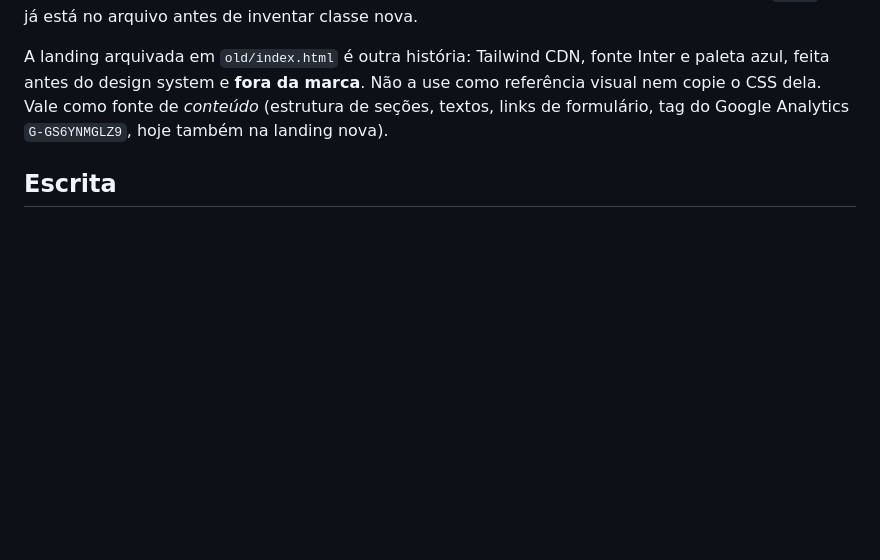
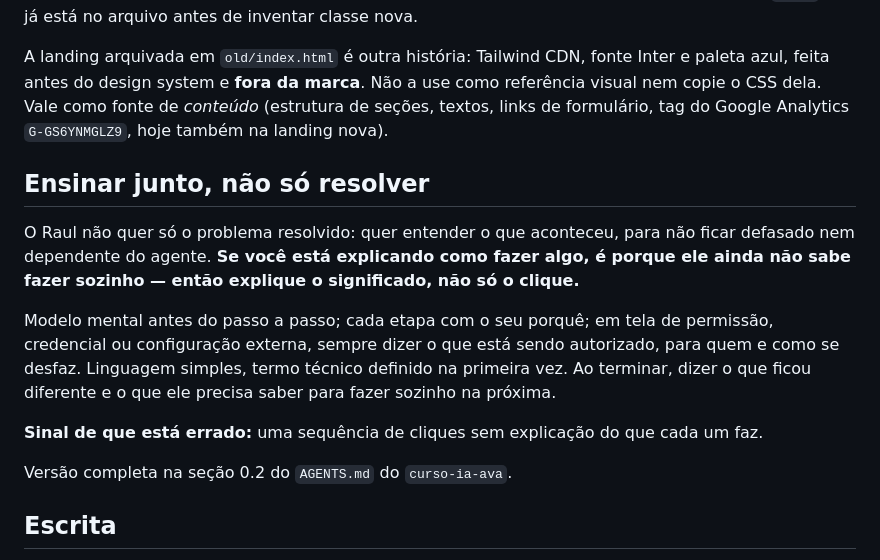
Before and after one commit to raulfranca/cursoia, a Markdown page: AGENTS.md, the part around the change. GitHub-like rendering; blank space fills up the shorter version.

Commit message:
registra a regra de ensinar junto, nao so resolver
Co-Authored-By: Claude Opus 5 <noreply@anthropic.com>

```diff
--- a/AGENTS.md
+++ b/AGENTS.md
@@ -78,6 +78,21 @@ azul, feita antes do design system e **fora da marca**. Não a use como referên
 copie o CSS dela. Vale como fonte de *conteúdo* (estrutura de seções, textos, links de
 formulário, tag do Google Analytics `G-GS6YNMGLZ9`, hoje também na landing nova).
 
+## Ensinar junto, não só resolver
+
+O Raul não quer só o problema resolvido: quer entender o que aconteceu, para não ficar
+defasado nem dependente do agente. **Se você está explicando como fazer algo, é porque ele
+ainda não sabe fazer sozinho — então explique o significado, não só o clique.**
+
+Modelo mental antes do passo a passo; cada etapa com o seu porquê; em tela de permissão,
+credencial ou configuração externa, sempre dizer o que está sendo autorizado, para quem e
+como se desfaz. Linguagem simples, termo técnico definido na primeira vez. Ao terminar,
+dizer o que ficou diferente e o que ele precisa saber para fazer sozinho na próxima.
+
+**Sinal de que está errado:** uma sequência de cliques sem explicação do que cada um faz.
+
+Versão completa na seção 0.2 do `AGENTS.md` do `curso-ia-ava`.
+
 ## Escrita
 
 Português do Brasil em tudo (código, commits, conteúdo). Tom direto, frases curtas, sem emoji.
```
